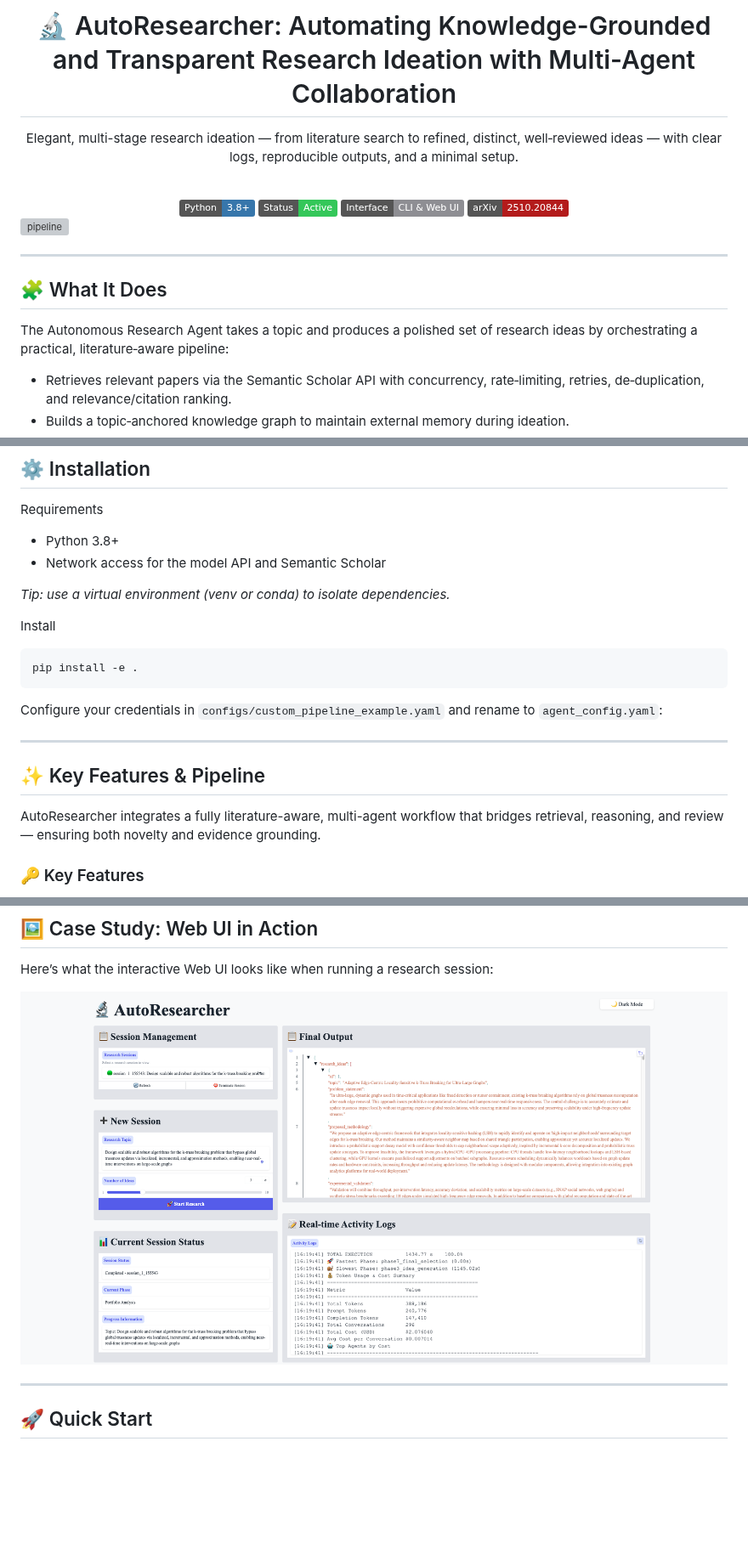
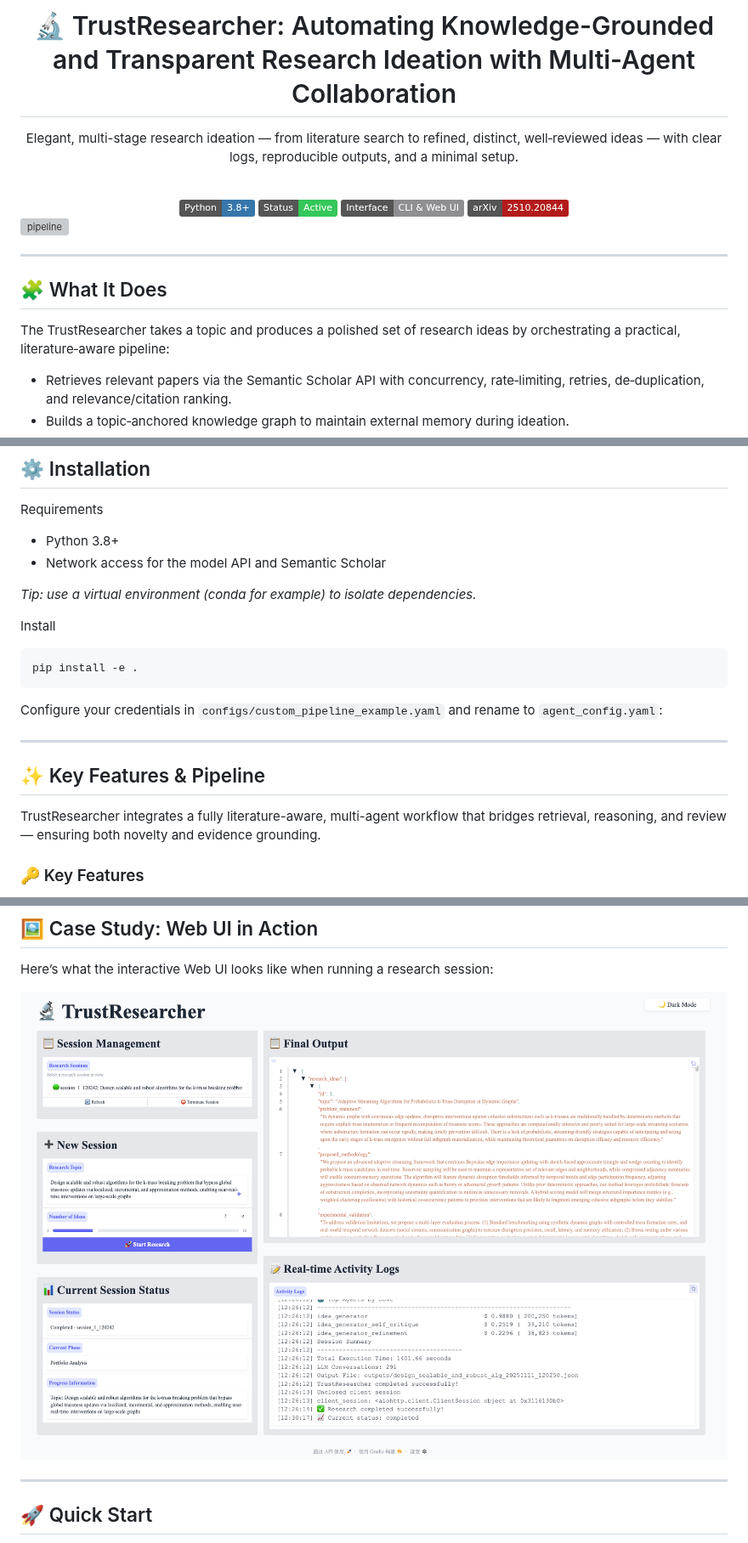
Before and after one commit to valleysprings/TrustResearcher, a Markdown page: README.md, 3 parts joined by grey strips. Shown at 85% size. Drawn GitHub-style; pictures changed too: casestudy.png; badges without logos; blank space fills up the shorter version; grey boxes are pictures that could not be loaded.

````diff
--- a/README.md
+++ b/README.md
@@ -1,6 +1,6 @@
 <div align="center">
 
-# 🔬 AutoResearcher: Automating Knowledge-Grounded and Transparent Research Ideation with Multi-Agent Collaboration
+# 🔬 TrustResearcher: Automating Knowledge-Grounded and Transparent Research Ideation with Multi-Agent Collaboration
 
 Elegant, multi-stage research ideation — from literature search to refined, distinct, well‑reviewed ideas — with clear logs, reproducible outputs, and a minimal setup.
 
@@ -20,7 +20,7 @@ Elegant, multi-stage research ideation — from literature search to refined, di
 
 ## 🧩 What It Does
 
-The Autonomous Research Agent takes a topic and produces a polished set of research ideas by orchestrating a practical, literature‑aware pipeline:
+The TrustResearcher takes a topic and produces a polished set of research ideas by orchestrating a practical, literature‑aware pipeline:
 
 - Retrieves relevant papers via the Semantic Scholar API with concurrency, rate‑limiting, retries, de‑duplication, and relevance/citation ranking.
 - Builds a topic‑anchored knowledge graph to maintain external memory during ideation.
@@ -39,7 +39,7 @@ Requirements
 - Python 3.8+
 - Network access for the model API and Semantic Scholar
 
-*Tip: use a virtual environment (venv or conda) to isolate dependencies.*
+*Tip: use a virtual environment (conda for example) to isolate dependencies.*
 
 Install
 ```bash
@@ -52,7 +52,7 @@ Configure your credentials in `configs/custom_pipeline_example.yaml` and rename
 
 ## ✨ Key Features & Pipeline
 
-AutoResearcher integrates a fully literature-aware, multi-agent workflow that bridges retrieval, reasoning, and review — ensuring both novelty and evidence grounding.
+TrustResearcher integrates a fully literature-aware, multi-agent workflow that bridges retrieval, reasoning, and review — ensuring both novelty and evidence grounding.
 
 ### 🔑 Key Features
 
````
Also changed, not shown: other parts of README.md (+1 -1 lines), 8 other files.
